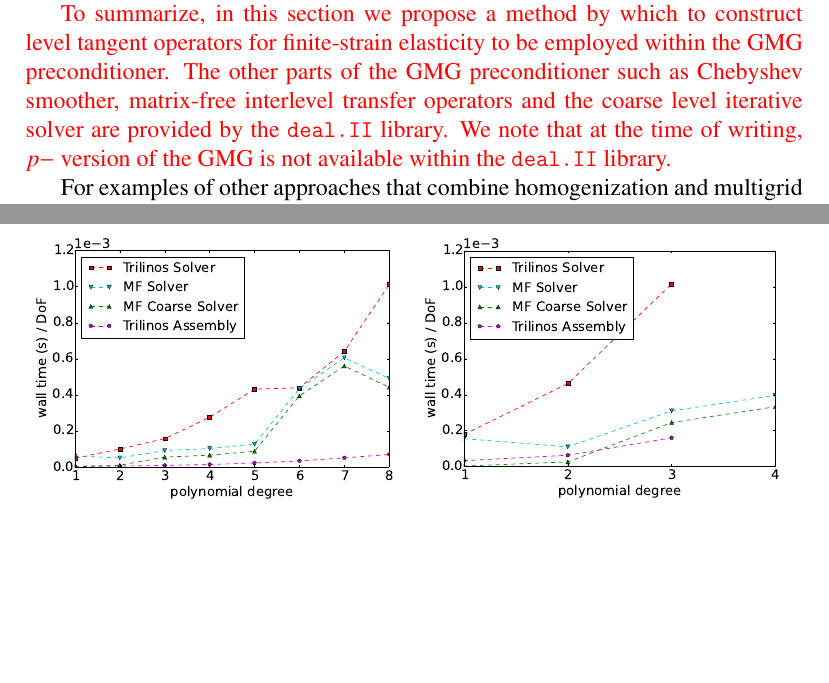
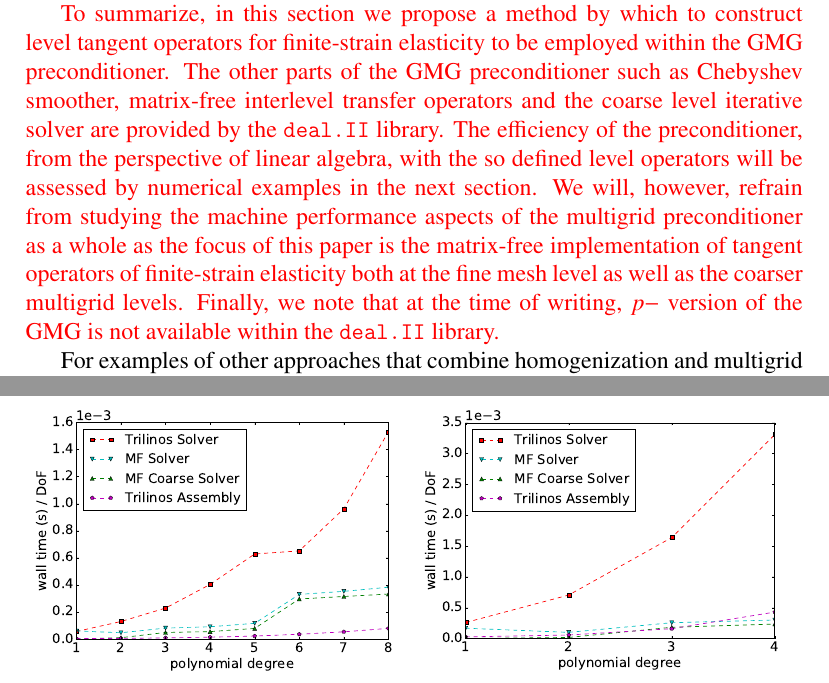
Before and after one commit to davydden/large-strain-matrix-free, a LaTeX document (doc/large_strain.tex): two parts of pages 14 and 21 of 25 before the commit and two parts of pages 14 and 22 of 26 after it, joined at a grey line, cut so that both start at the same text, the shorter picture padded with empty space. Compiled offline with pdfLaTeX.

Commit message:
mention that we won't study GMG in details (not the focus)

```diff
--- a/doc/large_strain.tex
+++ b/doc/large_strain.tex
@@ -652,7 +652,9 @@ The multigrid algorithm is a V-cycle with two pre- and post-smoothing steps.
 {\color{red}
 To summarize, in this section we propose a method by which to construct level tangent operators for finite-strain elasticity to be employed within the GMG preconditioner.
 The other parts of the GMG preconditioner such as Chebyshev smoother, matrix-free interlevel transfer operators and the coarse level iterative solver are provided by the \texttt{deal.II} library.
-We note that at the time of writing, $p-$ version of the GMG is not available within the \texttt{deal.II} library.
+The efficiency of the preconditioner, from the perspective of linear algebra, with the so defined level operators will be assessed by numerical examples in the next section.
+We will, however, refrain from studying the machine performance aspects of the multigrid preconditioner as a whole as the focus of this paper is the matrix-free implementation of tangent operators of finite-strain elasticity both at the fine mesh level as well as the coarser multigrid levels.
+Finally, we note that at the time of writing, $p-$ version of the GMG is not available within the \texttt{deal.II} library.
 }
 
 For examples of other approaches that combine homogenization and multigrid methods, see \cite{Bayreuther2003,Fish1995} for applications using small strain elastic materials and \cite{Kaczmarczyk2010} with applications in fracture.
```
